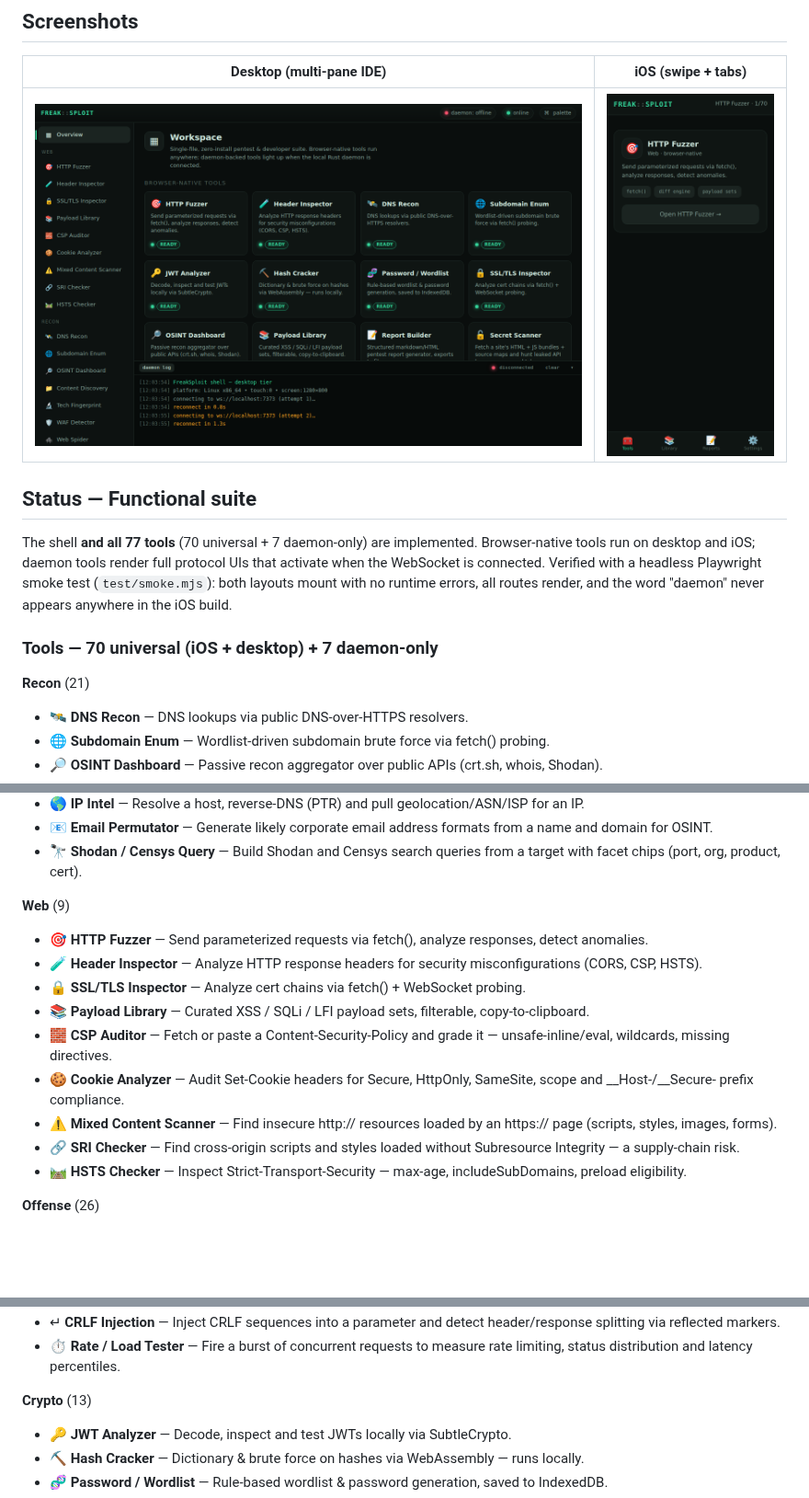
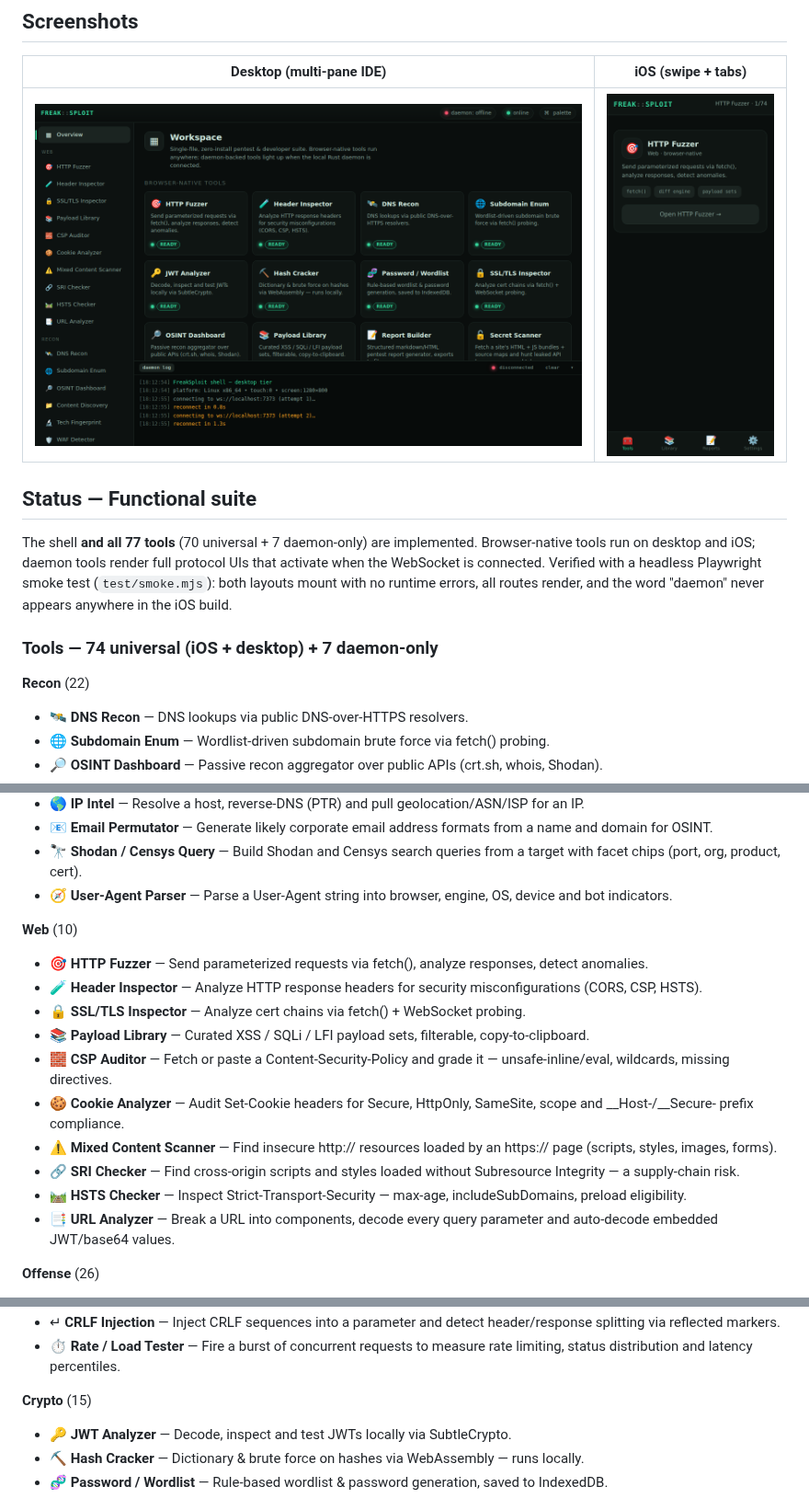
Before and after one commit to sprizzlesites/FreakSploit, a Markdown page: README.md, 3 parts joined by grey strips. Shown at 92% size. Rendered like a GitHub page; pictures changed too: docs/desktop-overview.png, docs/ios-tools.png; blank space fills up the shorter version.

```diff
--- a/README.md
+++ b/README.md
@@ -17,9 +17,9 @@ desktop and iOS; daemon tools render full protocol UIs that activate when the
 WebSocket is connected. Verified with a headless Playwright smoke test
 (`test/smoke.mjs`): both layouts mount with no runtime errors, all routes render, and the word "daemon" never appears anywhere in the iOS build.
 
-### Tools — 70 universal (iOS + desktop) + 7 daemon-only
+### Tools — 74 universal (iOS + desktop) + 7 daemon-only
 
-**Recon** (21)
+**Recon** (22)
 
 - 🛰️ **DNS Recon** — DNS lookups via public DNS-over-HTTPS resolvers.
 - 🌐 **Subdomain Enum** — Wordlist-driven subdomain brute force via fetch() probing.
@@ -42,8 +42,9 @@ WebSocket is connected. Verified with a headless Playwright smoke test
 - 🌎 **IP Intel** — Resolve a host, reverse-DNS (PTR) and pull geolocation/ASN/ISP for an IP.
 - 📧 **Email Permutator** — Generate likely corporate email address formats from a name and domain for OSINT.
 - 🔭 **Shodan / Censys Query** — Build Shodan and Censys search queries from a target with facet chips (port, org, product, cert).
+- 🧭 **User-Agent Parser** — Parse a User-Agent string into browser, engine, OS, device and bot indicators.
 
-**Web** (9)
+**Web** (10)
 
 - 🎯 **HTTP Fuzzer** — Send parameterized requests via fetch(), analyze responses, detect anomalies.
 - 🧪 **Header Inspector** — Analyze HTTP response headers for security misconfigurations (CORS, CSP, HSTS).
@@ -54,6 +55,7 @@ WebSocket is connected. Verified with a headless Playwright smoke test
 - ⚠️ **Mixed Content Scanner** — Find insecure http:// resources loaded by an https:// page (scripts, styles, images, forms).
 - 🔗 **SRI Checker** — Find cross-origin scripts and styles loaded without Subresource Integrity — a supply-chain risk.
 - 🛤️ **HSTS Checker** — Inspect Strict-Transport-Security — max-age, includeSubDomains, preload eligibility.
+- 📑 **URL Analyzer** — Break a URL into components, decode every query parameter and auto-decode embedded JWT/base64 values.
 
 **Offense** (26)
 
@@ -84,7 +86,7 @@ WebSocket is connected. Verified with a headless Playwright smoke test
 - ↵ **CRLF Injection** — Inject CRLF sequences into a parameter and detect header/response splitting via reflected markers.
 - ⏱️ **Rate / Load Tester** — Fire a burst of concurrent requests to measure rate limiting, status distribution and latency percentiles.
 
-**Crypto** (13)
+**Crypto** (15)
 
 - 🔑 **JWT Analyzer** — Decode, inspect and test JWTs locally via SubtleCrypto.
 - ⛏️ **Hash Cracker** — Dictionary & brute force on hashes via WebAssembly — runs locally.
```
Also changed, not shown: other parts of README.md (+2 -0 lines), PROGRESS.md (+28 -0 lines), docs/desktop-jwt.png, 1 other file.
